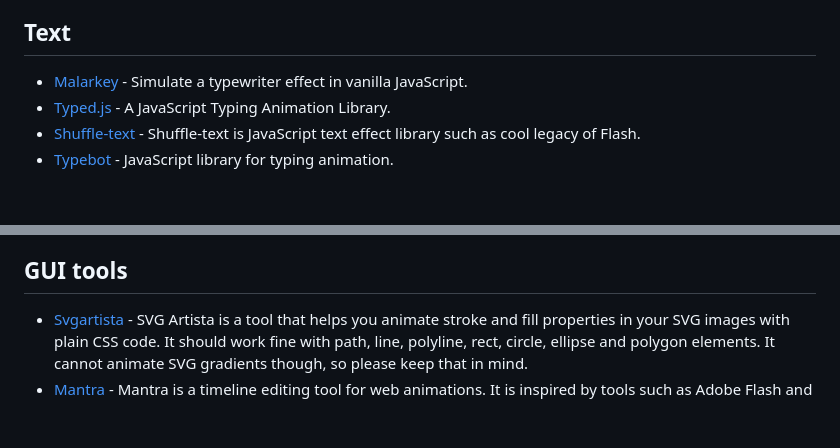
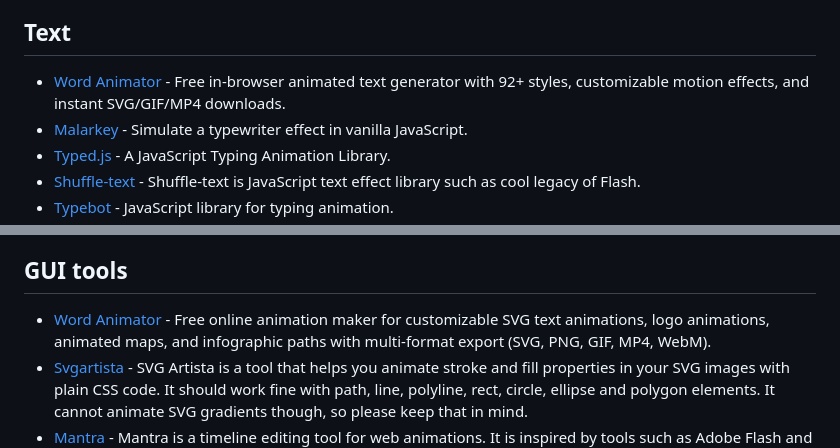
Before and after one commit to sergey-pimenov/awesome-web-animation, a Markdown page: readme.md, 2 parts joined by grey strips. Rendered like a GitHub page; blank space fills up the shorter version.

Commit message:
Add Word Animator to GUI tools and Text animation

```diff
--- a/readme.md
+++ b/readme.md
@@ -84,6 +84,7 @@ This list contains the most useful tools and data for creating web animations.
 
 ## Text
 
+- [Word Animator](https://wordanimator.com/) - Free in-browser animated text generator with 92+ styles, customizable motion effects, and instant SVG/GIF/MP4 downloads.
 - [Malarkey](https://github.com/yuanqing/malarkey) - Simulate a typewriter effect in vanilla JavaScript.
 - [Typed.js](https://github.com/mattboldt/typed.js) - A JavaScript Typing Animation Library.
 - [Shuffle-text](https://github.com/ics-ikeda/shuffle-text) - Shuffle-text is JavaScript text effect library such as cool legacy of Flash.
@@ -99,6 +100,7 @@ This list contains the most useful tools and data for creating web animations.
 
 ## GUI tools
 
+- [Word Animator](https://wordanimator.com/) - Free online animation maker for customizable SVG text animations, logo animations, animated maps, and infographic paths with multi-format export (SVG, PNG, GIF, MP4, WebM).
 - [Svgartista](https://svgartista.net/) - SVG Artista is a tool that helps you animate stroke and fill properties in your SVG images with plain CSS code. It should work fine with path, line, polyline, rect, circle, ellipse and polygon elements. It cannot animate SVG gradients though, so please keep that in mind.
 - [Mantra](https://jeremyckahn.github.io/mantra/) - Mantra is a timeline editing tool for web animations. It is inspired by tools such as Adobe Flash and After Effects.
 - [Animista](https://animista.net/) - Animista is a place where you can play with a collection of pre-made css animations, tweak them and get only those you will actually use.
```
